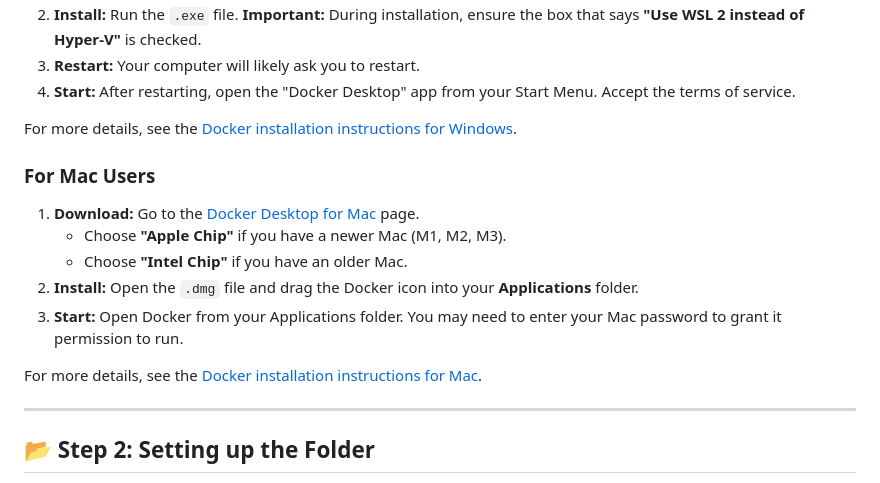
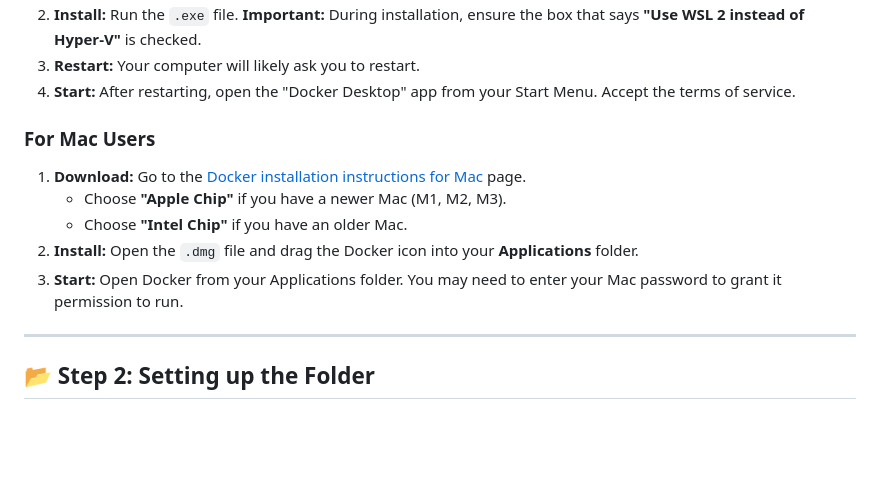
Before and after one commit to jbeck1563/omni-endo-ai, a Markdown page: README.md, the part around one of its changes. GitHub-like rendering; blank space fills up the shorter version.

Commit message:
Revise Docker installation links for clarity
Updated Docker installation instructions for Windows and Mac users with direct links to the official documentation.

```diff
--- a/README.md
+++ b/README.md
@@ -37,16 +37,12 @@ To run this tool, we use a piece of software called **Docker**. Think of Docker
 3. **Restart:** Your computer will likely ask you to restart.
 4. **Start:** After restarting, open the "Docker Desktop" app from your Start Menu. Accept the terms of service.
 
-For more details, see the [Docker installation instructions for Windows](https://docs.docker.com/desktop/setup/install/windows-install/).
-
 ### **For Mac Users**
-1. **Download:** Go to the [Docker Desktop for Mac](https://www.docker.com/products/docker-desktop/) page.
+1. **Download:** Go to the [Docker installation instructions for Mac](https://docs.docker.com/desktop/setup/install/mac-install/) page.
    - Choose **"Apple Chip"** if you have a newer Mac (M1, M2, M3).
    - Choose **"Intel Chip"** if you have an older Mac.
 2. **Install:** Open the `.dmg` file and drag the Docker icon into your **Applications** folder.
 3. **Start:** Open Docker from your Applications folder. You may need to enter your Mac password to grant it permission to run.
-
-For more details, see the [Docker installation instructions for Mac](https://docs.docker.com/desktop/setup/install/mac-install/).
 
 ---
 
```
Also changed, not shown: other parts of README.md (+1 -1 lines).
